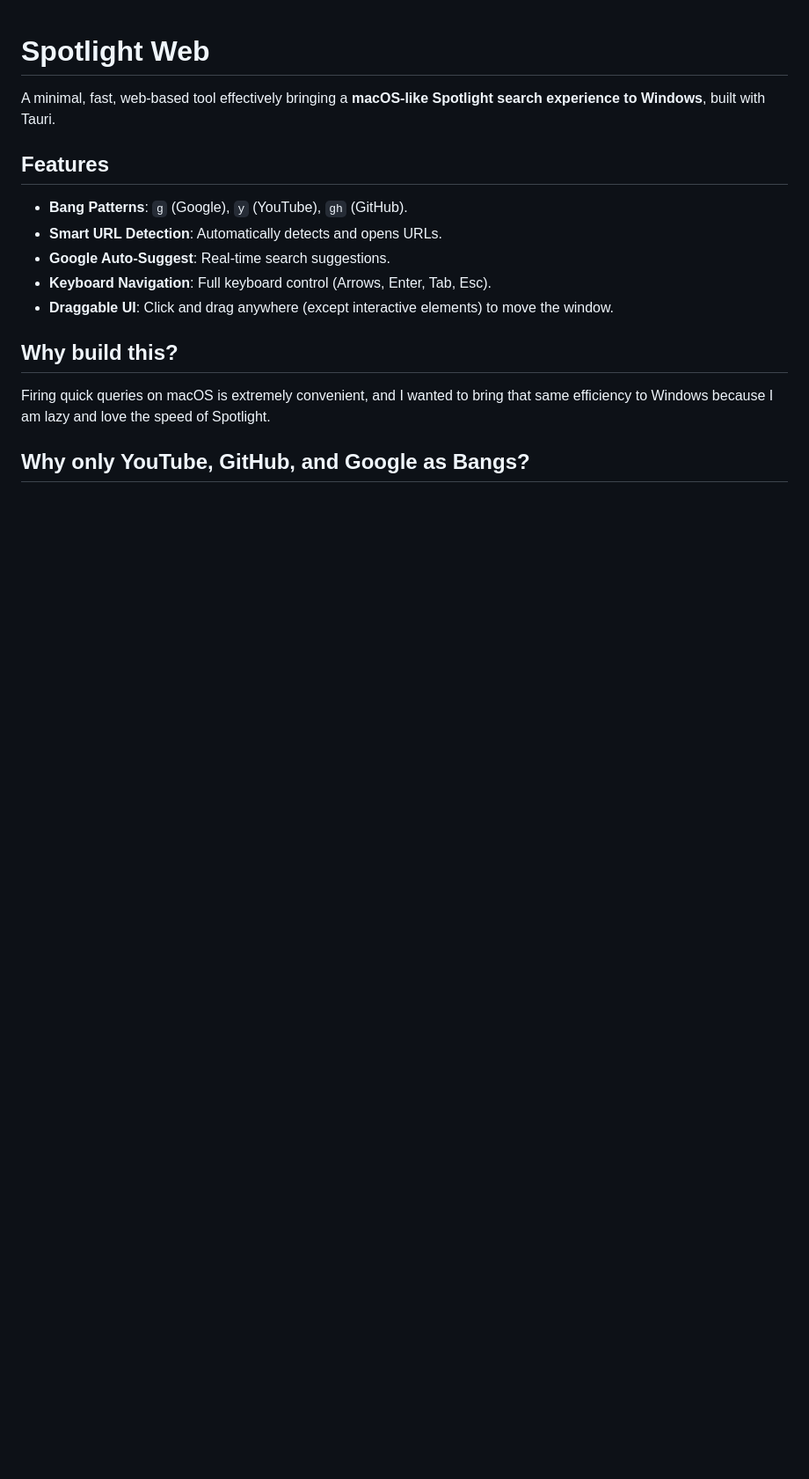
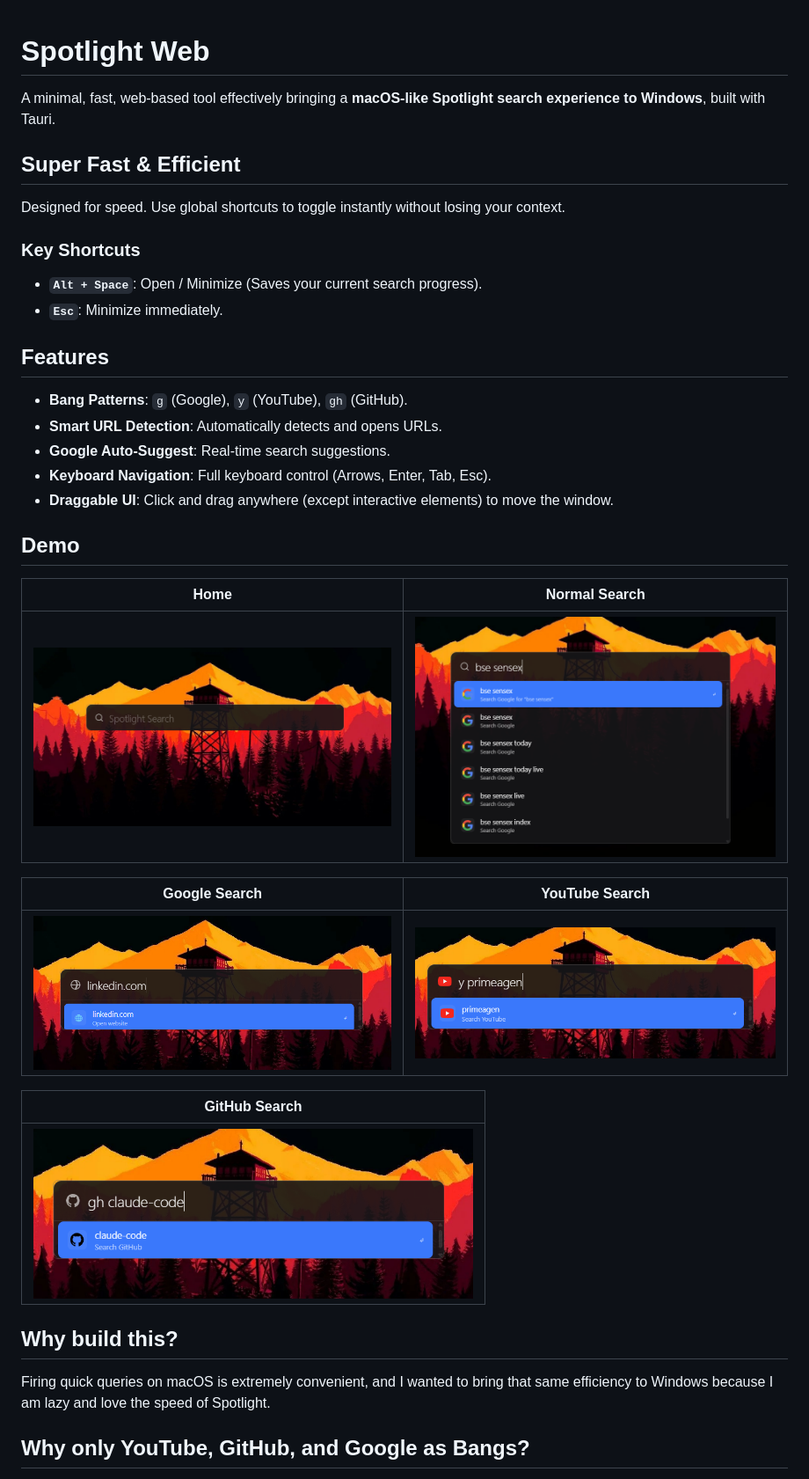
Before and after one commit to Ashwin-1709/spotlight-web, a Markdown page: README.md, the part around the change printed below. Shown: that part at 88% size. Rendered like a GitHub page; pictures changed too: src-tauri/demo/github.png (added), src-tauri/demo/home.png (added), src-tauri/demo/normal.png (added); blank space fills up the shorter version.

```diff
--- a/README.md
+++ b/README.md
@@ -1,6 +1,14 @@
 # Spotlight Web
 
 A minimal, fast, web-based tool effectively bringing a **macOS-like Spotlight search experience to Windows**, built with Tauri.
+
+## Super Fast & Efficient
+
+Designed for speed. Use global shortcuts to toggle instantly without losing your context.
+
+### Key Shortcuts
+-   **`Alt + Space`**: Open / Minimize (Saves your current search progress).
+-   **`Esc`**: Minimize immediately.
 
 ## Features
 
@@ -10,6 +18,20 @@ A minimal, fast, web-based tool effectively bringing a **macOS-like Spotlight se
 -   **Keyboard Navigation**: Full keyboard control (Arrows, Enter, Tab, Esc).
 -   **Draggable UI**: Click and drag anywhere (except interactive elements) to move the window.
 
+## Demo
+
+| Home | Normal Search |
+| :---: | :---: |
+| <img src="src-tauri/demo/home.png" width="500" alt="Home" /> | <img src="src-tauri/demo/normal.png" width="500" alt="Normal Search" /> |
+
+| Google Search | YouTube Search |
+| :---: | :---: |
+| <img src="src-tauri/demo/website.png" width="500" alt="Google Search" /> | <img src="src-tauri/demo/youtube.png" width="500" alt="YouTube Search" /> |
+
+| GitHub Search |
+| :---: |
+| <img src="src-tauri/demo/github.png" width="500" alt="GitHub Search" /> |
+
 ## Why build this?
 
 Firing quick queries on macOS is extremely convenient, and I wanted to bring that same efficiency to Windows because I am lazy and love the speed of Spotlight.
```
Also changed, not shown: other parts of README.md (+25 -1 lines).
